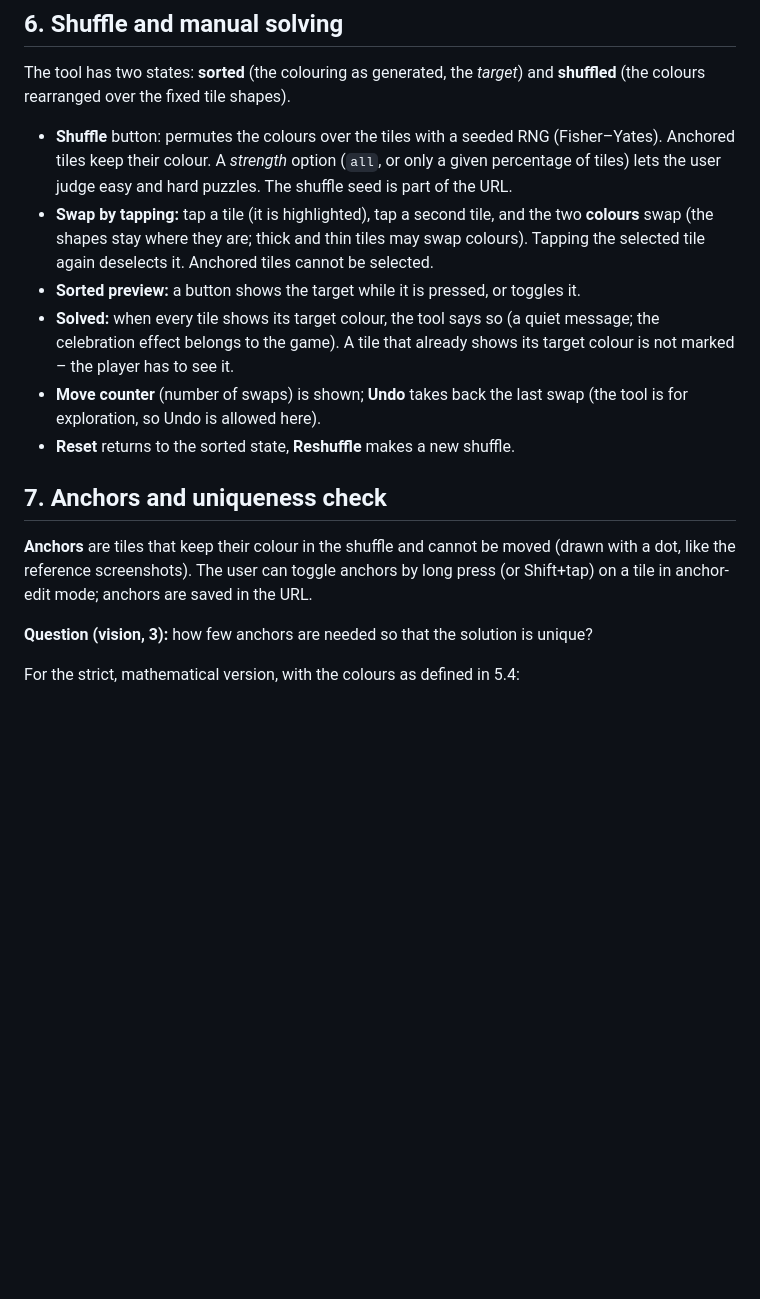
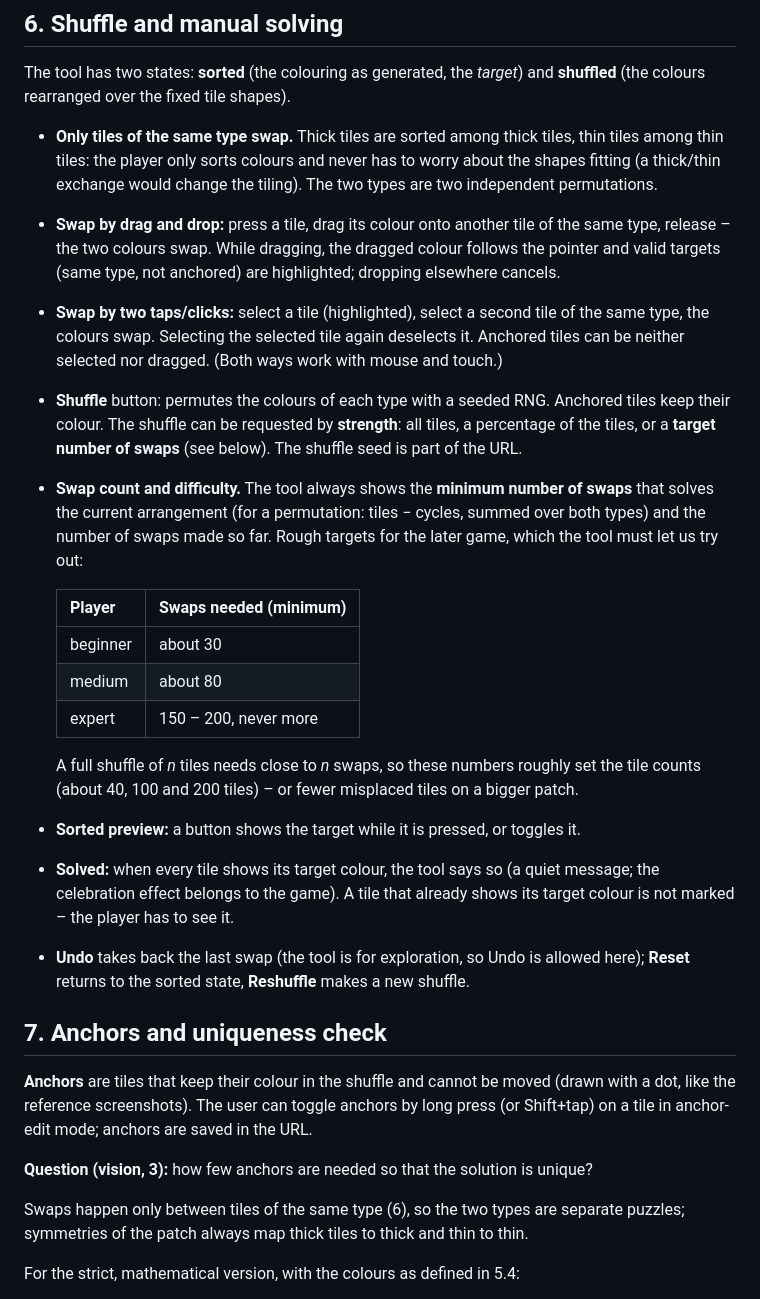
Before and after one commit to PeterWazinski/niceties, a Markdown page: PenroseColors/design/PRD.md, the part around one of its changes. Drawn GitHub-style; blank space fills up the shorter version.

```diff
--- a/PenroseColors/design/PRD.md
+++ b/PenroseColors/design/PRD.md
@@ -143,20 +156,38 @@ threshold – ΔE – is **not** part of step 1, see open questions.)
 The tool has two states: **sorted** (the colouring as generated, the *target*) and
 **shuffled** (the colours rearranged over the fixed tile shapes).
 
-- **Shuffle** button: permutes the colours over the tiles with a seeded RNG
-  (Fisher–Yates). Anchored tiles keep their colour. A *strength* option (`all`, or only a
-  given percentage of tiles) lets the user judge easy and hard puzzles. The shuffle seed is
-  part of the URL.
-- **Swap by tapping:** tap a tile (it is highlighted), tap a second tile, and the two
-  **colours** swap (the shapes stay where they are; thick and thin tiles may swap colours).
-  Tapping the selected tile again deselects it. Anchored tiles cannot be selected.
+- **Only tiles of the same type swap.** Thick tiles are sorted among thick tiles, thin tiles
+  among thin tiles: the player only sorts colours and never has to worry about the shapes
+  fitting (a thick/thin exchange would change the tiling). The two types are two independent
+  permutations.
+- **Swap by drag and drop:** press a tile, drag its colour onto another tile of the same type,
+  release – the two colours swap. While dragging, the dragged colour follows the pointer and
+  valid targets (same type, not anchored) are highlighted; dropping elsewhere cancels.
+- **Swap by two taps/clicks:** select a tile (highlighted), select a second tile of the same type,
+  the colours swap. Selecting the selected tile again deselects it. Anchored tiles can be
+  neither selected nor dragged. (Both ways work with mouse and touch.)
+- **Shuffle** button: permutes the colours of each type with a seeded RNG. Anchored tiles keep
+  their colour. The shuffle can be requested by **strength**: all tiles, a percentage of the
+  tiles, or a **target number of swaps** (see below). The shuffle seed is part of the URL.
+- **Swap count and difficulty.** The tool always shows the **minimum number of swaps** that
+  solves the current arrangement (for a permutation: tiles − cycles, summed over both types)
+  and the number of swaps made so far. Rough targets for the later game, which the tool must
+  let us try out:
+
+  | Player | Swaps needed (minimum) |
+  |---|---|
+  | beginner | about 30 |
+  | medium | about 80 |
+  | expert | 150 – 200, never more |
+
+  A full shuffle of *n* tiles needs close to *n* swaps, so these numbers roughly set the tile
+  counts (about 40, 100 and 200 tiles) – or fewer misplaced tiles on a bigger patch.
 - **Sorted preview:** a button shows the target while it is pressed, or toggles it.
 - **Solved:** when every tile shows its target colour, the tool says so (a quiet message; the
   celebration effect belongs to the game). A tile that already shows its target colour is not
   marked – the player has to see it.
-- **Move counter** (number of swaps) is shown; **Undo** takes back the last swap (the tool is
-  for exploration, so Undo is allowed here).
-- **Reset** returns to the sorted state, **Reshuffle** makes a new shuffle.
+- **Undo** takes back the last swap (the tool is for exploration, so Undo is allowed here);
+  **Reset** returns to the sorted state, **Reshuffle** makes a new shuffle.
 
 ## 7. Anchors and uniqueness check
 
@@ -165,6 +196,9 @@ dot, like the reference screenshots). The user can toggle anchors by long press
 on a tile in anchor-edit mode; anchors are saved in the URL.
 
 **Question (vision, 3):** how few anchors are needed so that the solution is unique?
+
+Swaps happen only between tiles of the same type (6), so the two types are separate
+puzzles; symmetries of the patch always map thick tiles to thick and thin to thin.
 
 For the strict, mathematical version, with the colours as defined in 5.4:
 
```
Also changed, not shown: other parts of PenroseColors/design/PRD.md (+106 -65 lines), PenroseColors/design/CLAUDE.md (+36 -35 lines).
